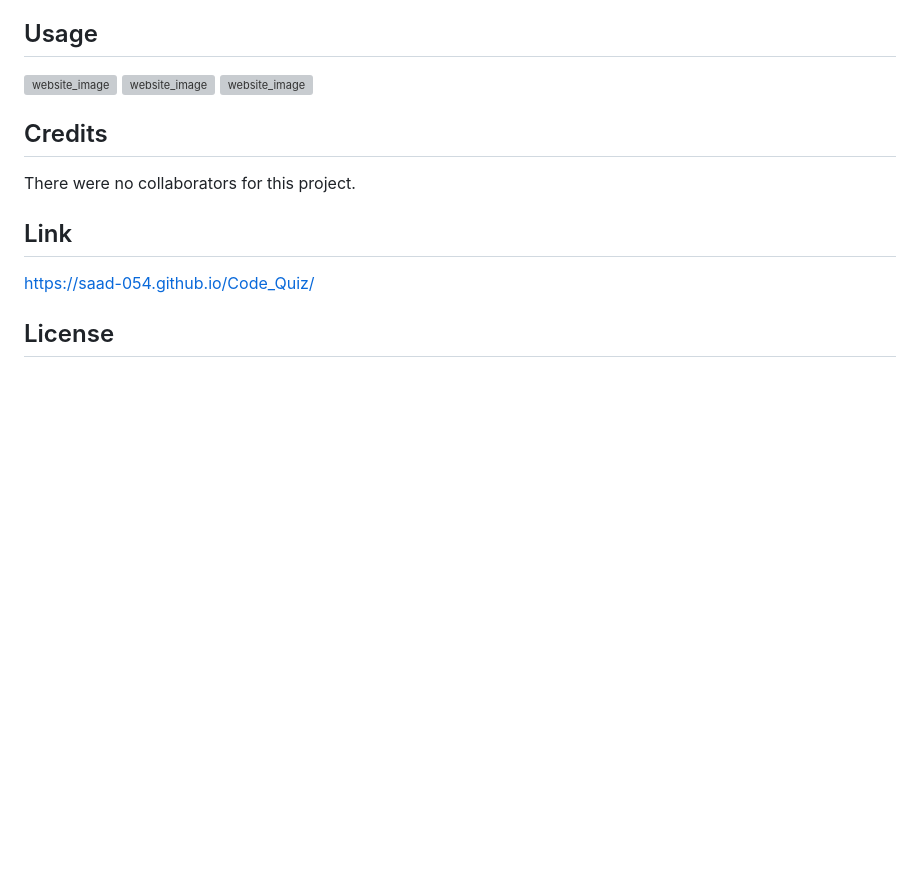
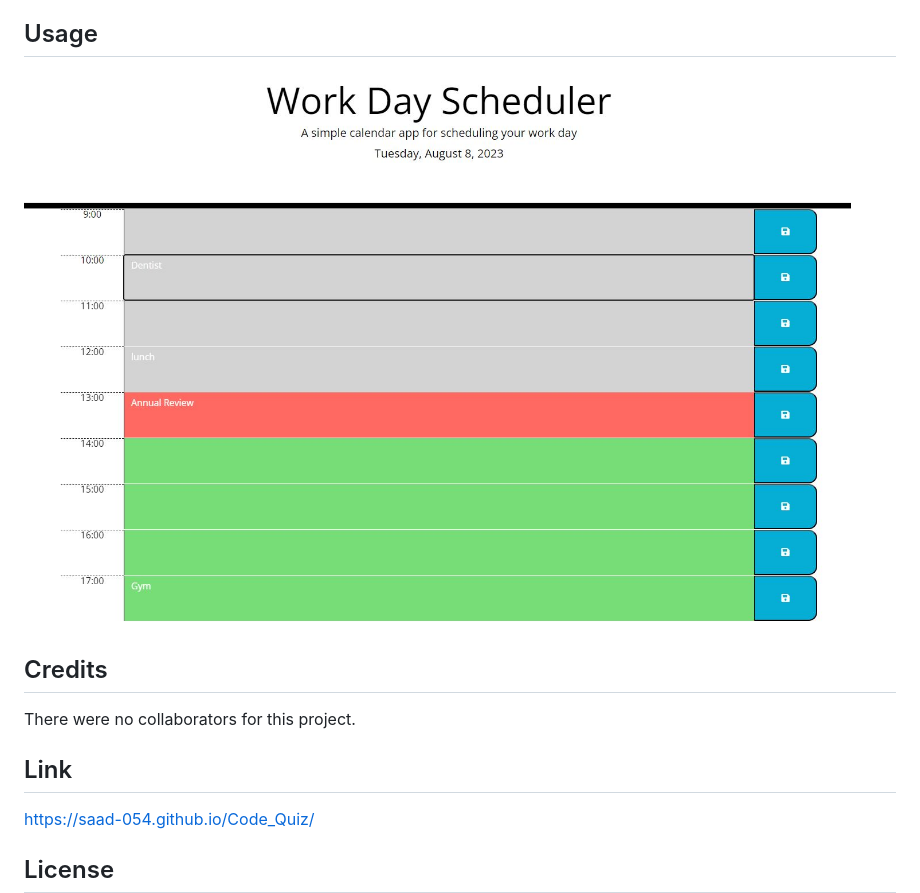
Before and after one commit to Saad-054/-Daily-Planner-App, a Markdown page: README.md, the part around the change. GitHub-like rendering; pictures changed too: assets/images/Scheduler.JPG (added); blank space fills up the shorter version; grey boxes are pictures that could not be loaded.

Commit message:
updated REAME to include updated single image

```diff
--- a/README.md
+++ b/README.md
@@ -18,9 +18,7 @@ As a junior web developer, building this Code Quiz was a valuable learning exper
 - cloned the repository on my Desktop using the SSH Key
 - Customised the content of the website by adding JavaScript
 ## Usage
-![website_image](./assets/images/First%20Page.JPG)
-![website_image](./assets/images/Question.JPG)
-![website_image](.//assets/images/Highscores.JPG)
+![website_image](./assets/images/Scheduler.JPG)
 
 ## Credits
 There were no collaborators for this project.
```
Also changed, not shown: 1 other file.
